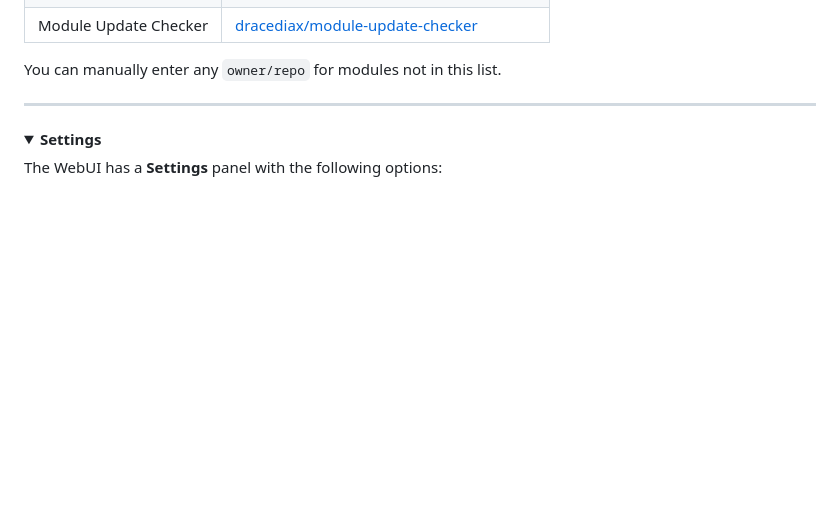
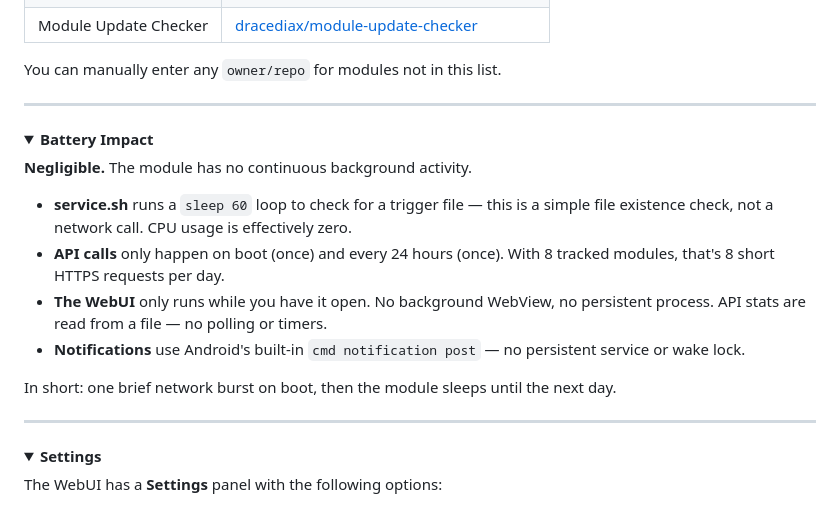
Before and after one commit to dracediax/module-update-checker, a Markdown page: README.md, the part around one of its changes. Rendered like a GitHub page; folded sections open; blank space fills up the shorter version.

Commit message:
Add battery impact section to README

```diff
--- a/README.md
+++ b/README.md
@@ -66,3 +66,18 @@ These modules are auto-detected — just toggle them on:
 | Module Update Checker | [dracediax/module-update-checker](https://github.com/dracediax/module-update-checker) |
 
 You can manually enter any `owner/repo` for modules not in this list.
+
+---
+
+<details>
+<summary><b>Battery Impact</b></summary>
+
+**Negligible.** The module has no continuous background activity.
+
+- **service.sh** runs a `sleep 60` loop to check for a trigger file — this is a simple file existence check, not a network call. CPU usage is effectively zero.
+- **API calls** only happen on boot (once) and every 24 hours (once). With 8 tracked modules, that's 8 short HTTPS requests per day.
+- **The WebUI** only runs while you have it open. No background WebView, no persistent process. API stats are read from a file — no polling or timers.
+- **Notifications** use Android's built-in `cmd notification post` — no persistent service or wake lock.
+
+In short: one brief network burst on boot, then the module sleeps until the next day.
+
```
Also changed, not shown: other parts of README.md (+1 -0 lines).
